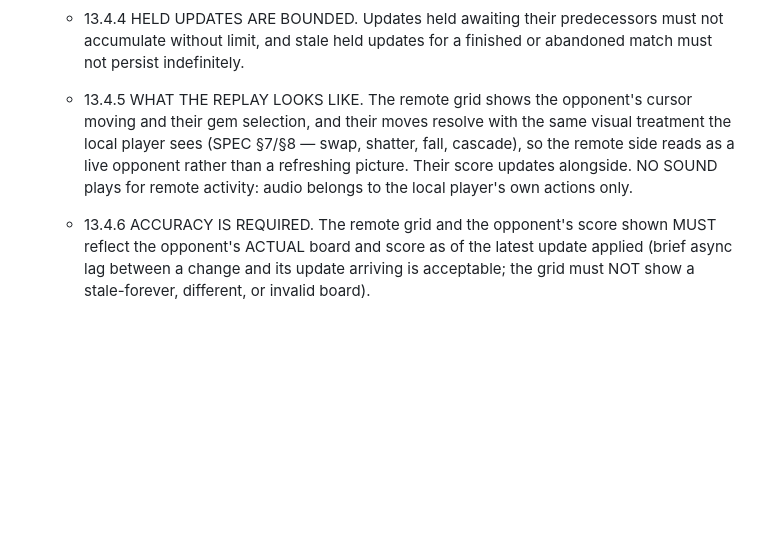
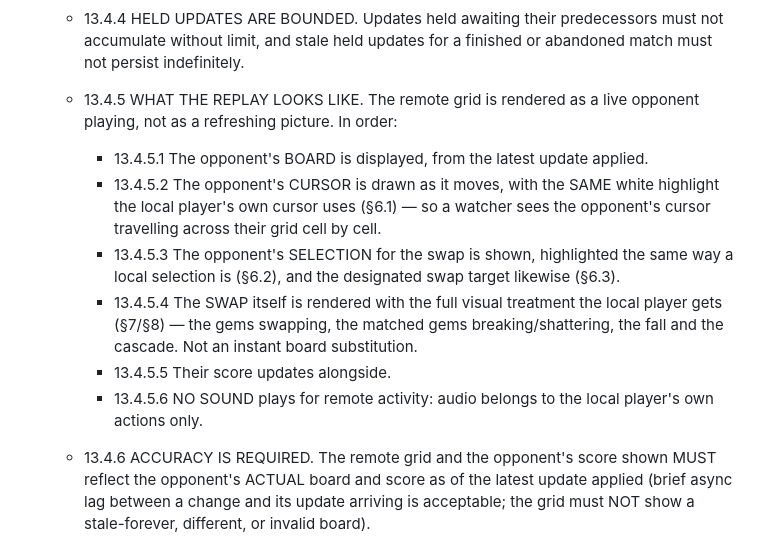
Before and after one commit to andrealaforgia/magic-gems, a Markdown page: SPEC.md, the part around the change. Drawn GitHub-style; blank space fills up the shorter version.

Commit message:
SPEC 13.4.5: spell out how the remote grid is rendered
The Owner has specified the remote rendering concretely, so 13.4.5 now names each
element rather than gesturing at "the same visual treatment": the board from the
latest applied update, the opponent's cursor drawn as it travels, their selection
and designated target highlighted, and the swap rendered with the real breaking,
falling and cascading effects rather than an instant board substitution.

The cursor is specified as the SAME white highlight the local cursor already uses
(6.1), and selection/target as the same highlights 6.2/6.3 already define, rather
than inventing a separate remote-side visual language. Sound stays local-only.

What is sent (13.4.0 - sequence number, full board, score, cursor, selection) is
unchanged and matches the Owner's restatement.

Co-Authored-By: Claude Opus 5 <noreply@anthropic.com>

```diff
--- a/SPEC.md
+++ b/SPEC.md
@@ -371,12 +371,20 @@ clauses are added as each iteration lands.)
   - 13.4.4 HELD UPDATES ARE BOUNDED. Updates held awaiting their predecessors must not
     accumulate without limit, and stale held updates for a finished or abandoned match
     must not persist indefinitely.
-  - 13.4.5 WHAT THE REPLAY LOOKS LIKE. The remote grid shows the opponent's cursor
-    moving and their gem selection, and their moves resolve with the same visual
-    treatment the local player sees (SPEC §7/§8 — swap, shatter, fall, cascade), so the
-    remote side reads as a live opponent rather than a refreshing picture. Their score
-    updates alongside. NO SOUND plays for remote activity: audio belongs to the local
-    player's own actions only.
+  - 13.4.5 WHAT THE REPLAY LOOKS LIKE. The remote grid is rendered as a live opponent
+    playing, not as a refreshing picture. In order:
+    - 13.4.5.1 The opponent's BOARD is displayed, from the latest update applied.
+    - 13.4.5.2 The opponent's CURSOR is drawn as it moves, with the SAME white
+      highlight the local player's own cursor uses (§6.1) — so a watcher sees the
+      opponent's cursor travelling across their grid cell by cell.
+    - 13.4.5.3 The opponent's SELECTION for the swap is shown, highlighted the same way
+      a local selection is (§6.2), and the designated swap target likewise (§6.3).
+    - 13.4.5.4 The SWAP itself is rendered with the full visual treatment the local
+      player gets (§7/§8) — the gems swapping, the matched gems breaking/shattering,
+      the fall and the cascade. Not an instant board substitution.
+    - 13.4.5.5 Their score updates alongside.
+    - 13.4.5.6 NO SOUND plays for remote activity: audio belongs to the local player's
+      own actions only.
   - 13.4.6 ACCURACY IS REQUIRED. The remote grid and the opponent's score shown MUST
     reflect the opponent's ACTUAL board and score as of the latest update applied
     (brief async lag between a change and its update arriving is acceptable; the grid
```
